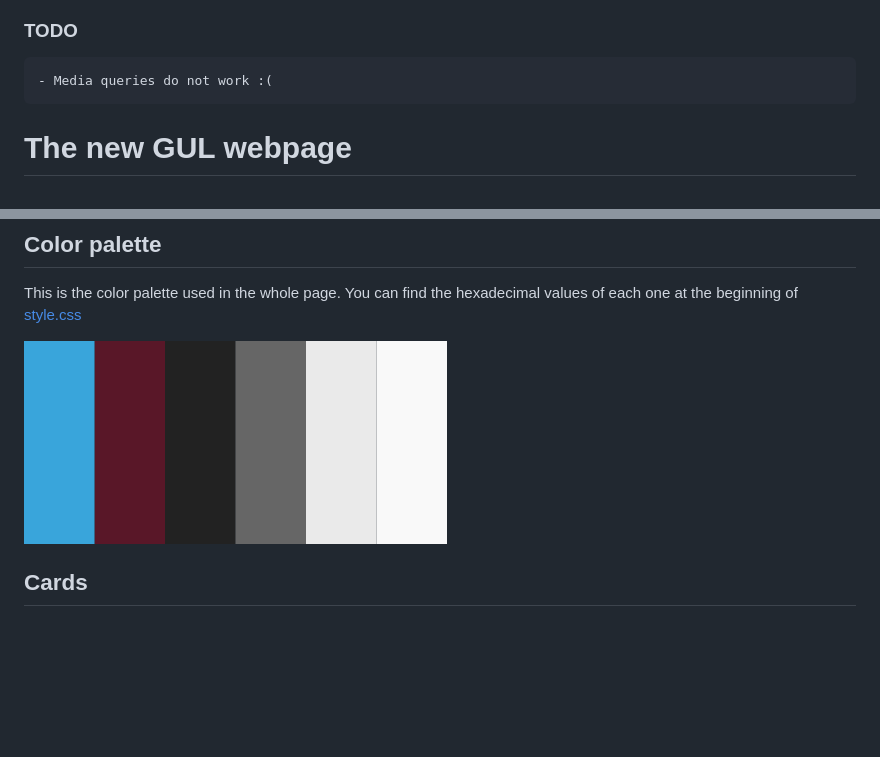
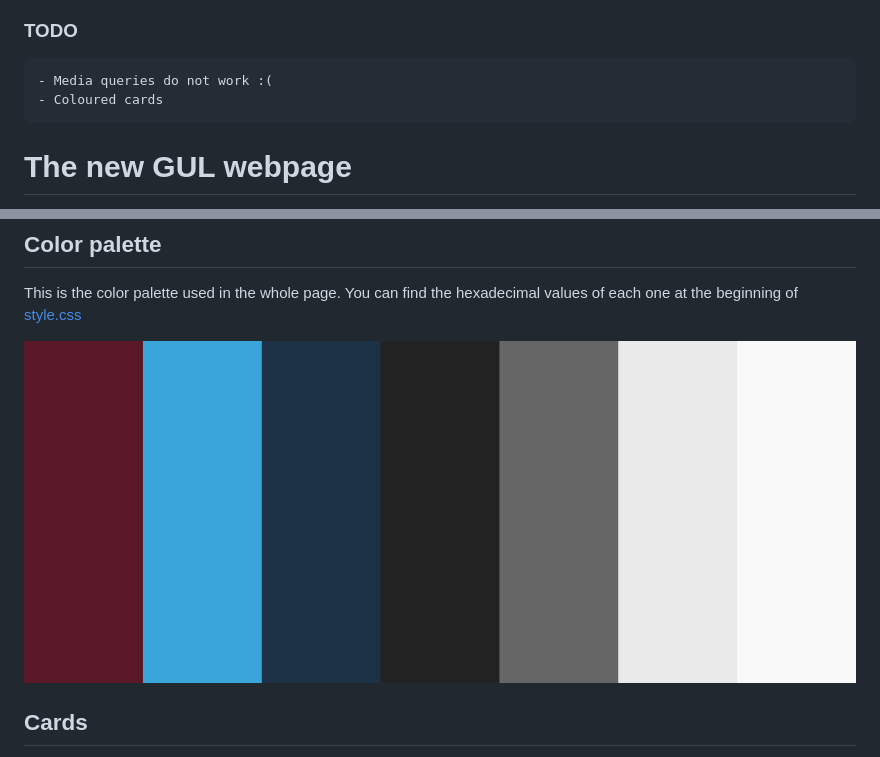
Before and after one commit to guluc3m/newGULpage, a Markdown page: README.md, 2 parts joined by grey strips. Rendered like a GitHub page; pictures changed too: etc/gul_palette.png; blank space fills up the shorter version.

````diff
--- a/README.md
+++ b/README.md
@@ -1,6 +1,7 @@
 ### TODO
 ```
 - Media queries do not work :(
+- Coloured cards
 ```
 
 # The new GUL webpage
````
Also changed, not shown: 3 other files.
